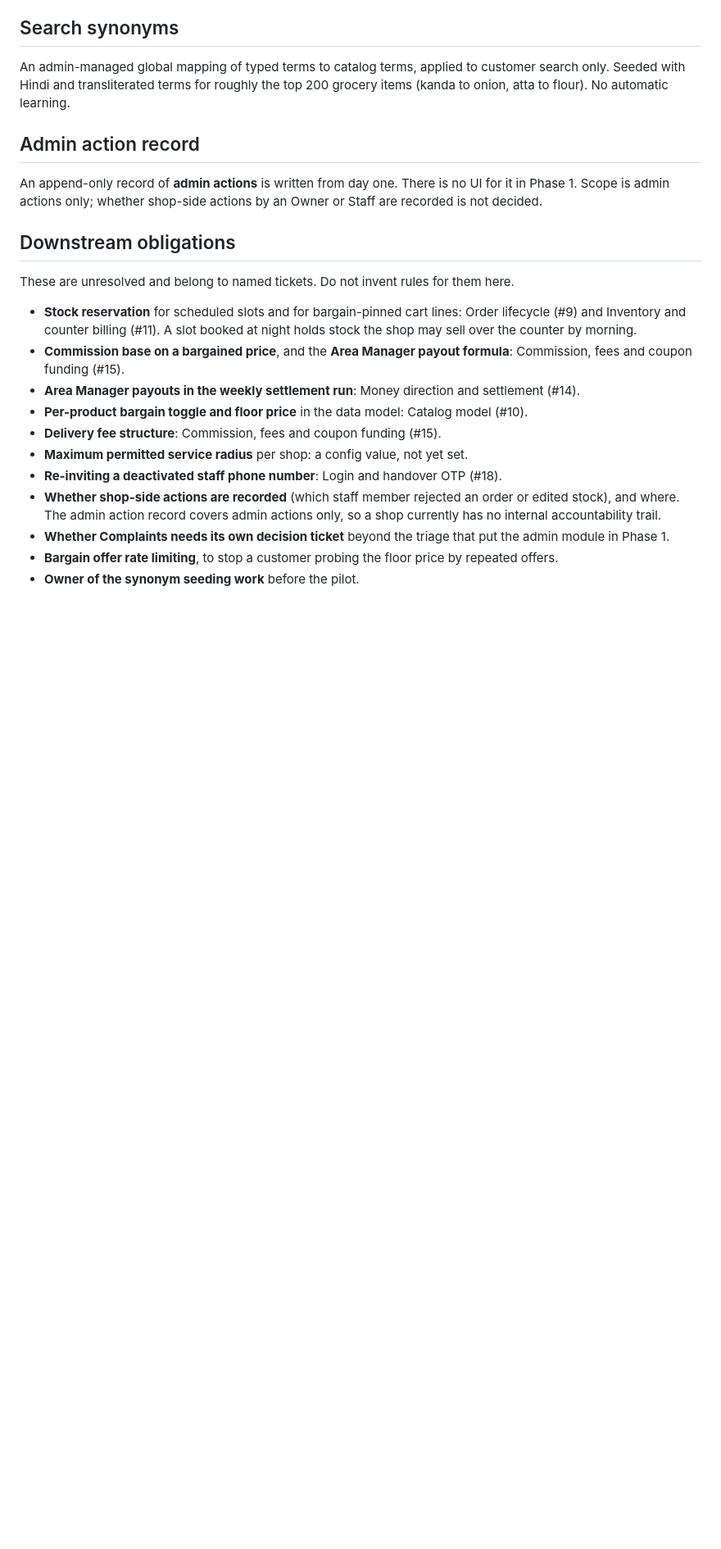
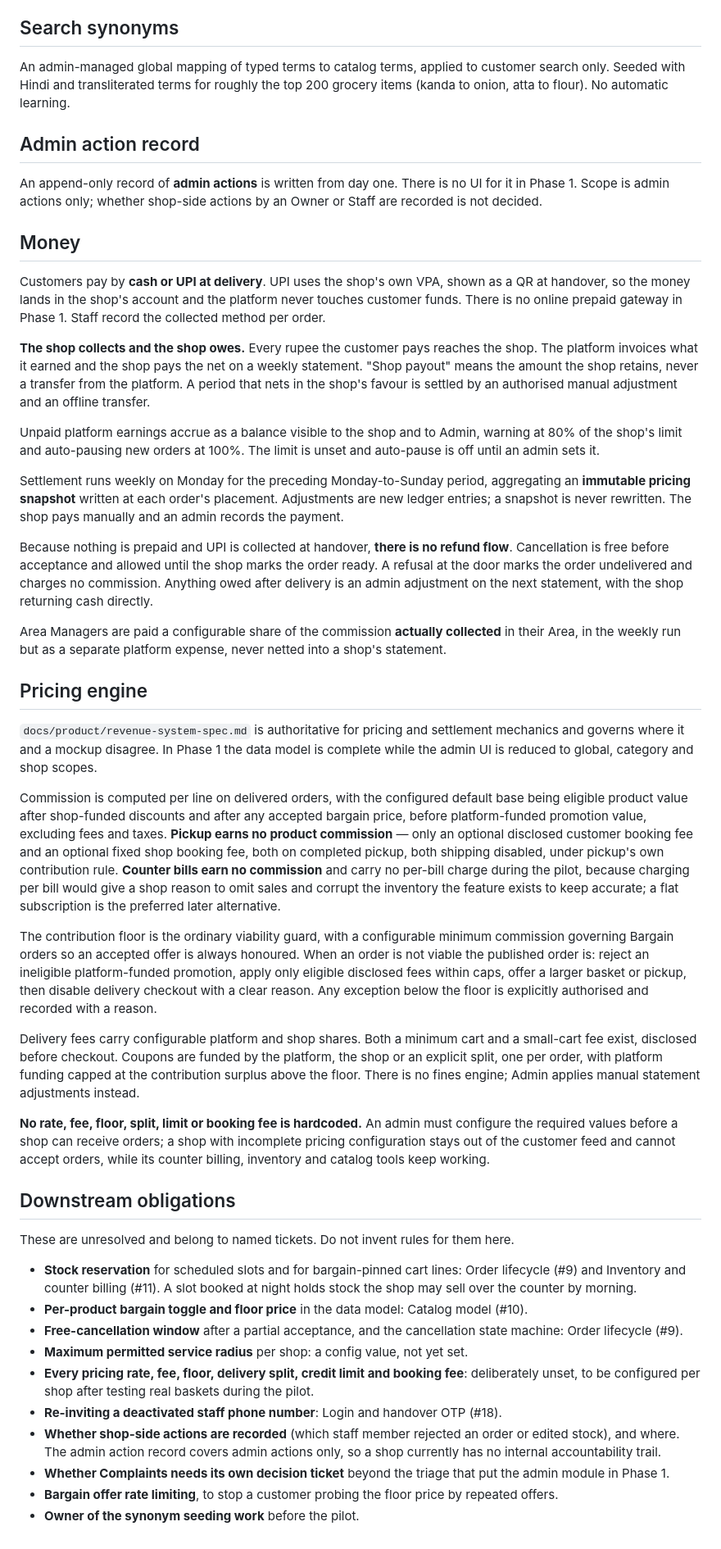
Before and after one commit to Hemanshujc1/YGo, a Markdown page: CONTEXT.md, the part around one of its changes. Shown at 82% size. GitHub-like rendering; blank space fills up the shorter version.

Commit message:
docs: expand terminology and details in CONTEXT.md for clarity on platform operations

```diff
--- a/CONTEXT.md
+++ b/CONTEXT.md
@@ -74,16 +78,41 @@ An admin-managed global mapping of typed terms to catalog terms, applied to cust
 
 An append-only record of **admin actions** is written from day one. There is no UI for it in Phase 1. Scope is admin actions only; whether shop-side actions by an Owner or Staff are recorded is not decided.
 
+## Money
+
+Customers pay by **cash or UPI at delivery**. UPI uses the shop's own VPA, shown as a QR at handover, so the money lands in the shop's account and the platform never touches customer funds. There is no online prepaid gateway in Phase 1. Staff record the collected method per order.
+
+**The shop collects and the shop owes.** Every rupee the customer pays reaches the shop. The platform invoices what it earned and the shop pays the net on a weekly statement. "Shop payout" means the amount the shop retains, never a transfer from the platform. A period that nets in the shop's favour is settled by an authorised manual adjustment and an offline transfer.
+
+Unpaid platform earnings accrue as a balance visible to the shop and to Admin, warning at 80% of the shop's limit and auto-pausing new orders at 100%. The limit is unset and auto-pause is off until an admin sets it.
+
+Settlement runs weekly on Monday for the preceding Monday-to-Sunday period, aggregating an **immutable pricing snapshot** written at each order's placement. Adjustments are new ledger entries; a snapshot is never rewritten. The shop pays manually and an admin records the payment.
+
+Because nothing is prepaid and UPI is collected at handover, **there is no refund flow**. Cancellation is free before acceptance and allowed until the shop marks the order ready. A refusal at the door marks the order undelivered and charges no commission. Anything owed after delivery is an admin adjustment on the next statement, with the shop returning cash directly.
+
+Area Managers are paid a configurable share of the commission **actually collected** in their Area, in the weekly run but as a separate platform expense, never netted into a shop's statement.
+
+## Pricing engine
+
+`docs/product/revenue-system-spec.md` is authoritative for pricing and settlement mechanics and governs where it and a mockup disagree. In Phase 1 the data model is complete while the admin UI is reduced to global, category and shop scopes.
+
+Commission is computed per line on delivered orders, with the configured default base being eligible product value after shop-funded discounts and after any accepted bargain price, before platform-funded promotion value, excluding fees and taxes. **Pickup earns no product commission** — only an optional disclosed customer booking fee and an optional fixed shop booking fee, both on completed pickup, both shipping disabled, under pickup's own contribution rule. **Counter bills earn no commission** and carry no per-bill charge during the pilot, because charging per bill would give a shop reason to omit sales and corrupt the inventory the feature exists to keep accurate; a flat subscription is the preferred later alternative.
+
+The contribution floor is the ordinary viability guard, with a configurable minimum commission governing Bargain orders so an accepted offer is always honoured. When an order is not viable the published order is: reject an ineligible platform-funded promotion, apply only eligible disclosed fees within caps, offer a larger basket or pickup, then disable delivery checkout with a clear reason. Any exception below the floor is explicitly authorised and recorded with a reason.
+
+Delivery fees carry configurable platform and shop shares. Both a minimum cart and a small-cart fee exist, disclosed before checkout. Coupons are funded by the platform, the shop or an explicit split, one per order, with platform funding capped at the contribution surplus above the floor. There is no fines engine; Admin applies manual statement adjustments instead.
+
+**No rate, fee, floor, split, limit or booking fee is hardcoded.** An admin must configure the required values before a shop can receive orders; a shop with incomplete pricing configuration stays out of the customer feed and cannot accept orders, while its counter billing, inventory and catalog tools keep working.
+
 ## Downstream obligations
 
 These are unresolved and belong to named tickets. Do not invent rules for them here.
 
 - **Stock reservation** for scheduled slots and for bargain-pinned cart lines: Order lifecycle (#9) and Inventory and counter billing (#11). A slot booked at night holds stock the shop may sell over the counter by morning.
-- **Commission base on a bargained price**, and the **Area Manager payout formula**: Commission, fees and coupon funding (#15).
-- **Area Manager payouts in the weekly settlement run**: Money direction and settlement (#14).
 - **Per-product bargain toggle and floor price** in the data model: Catalog model (#10).
-- **Delivery fee structure**: Commission, fees and coupon funding (#15).
+- **Free-cancellation window** after a partial acceptance, and the cancellation state machine: Order lifecycle (#9).
 - **Maximum permitted service radius** per shop: a config value, not yet set.
+- **Every pricing rate, fee, floor, delivery split, credit limit and booking fee**: deliberately unset, to be configured per shop after testing real baskets during the pilot.
 - **Re-inviting a deactivated staff phone number**: Login and handover OTP (#18).
 - **Whether shop-side actions are recorded** (which staff member rejected an order or edited stock), and where. The admin action record covers admin actions only, so a shop currently has no internal accountability trail.
 - **Whether Complaints needs its own decision ticket** beyond the triage that put the admin module in Phase 1.
```
Also changed, not shown: other parts of CONTEXT.md (+4 -0 lines), docs/product/revenue-system-spec.md (added, +143 -0 lines).
